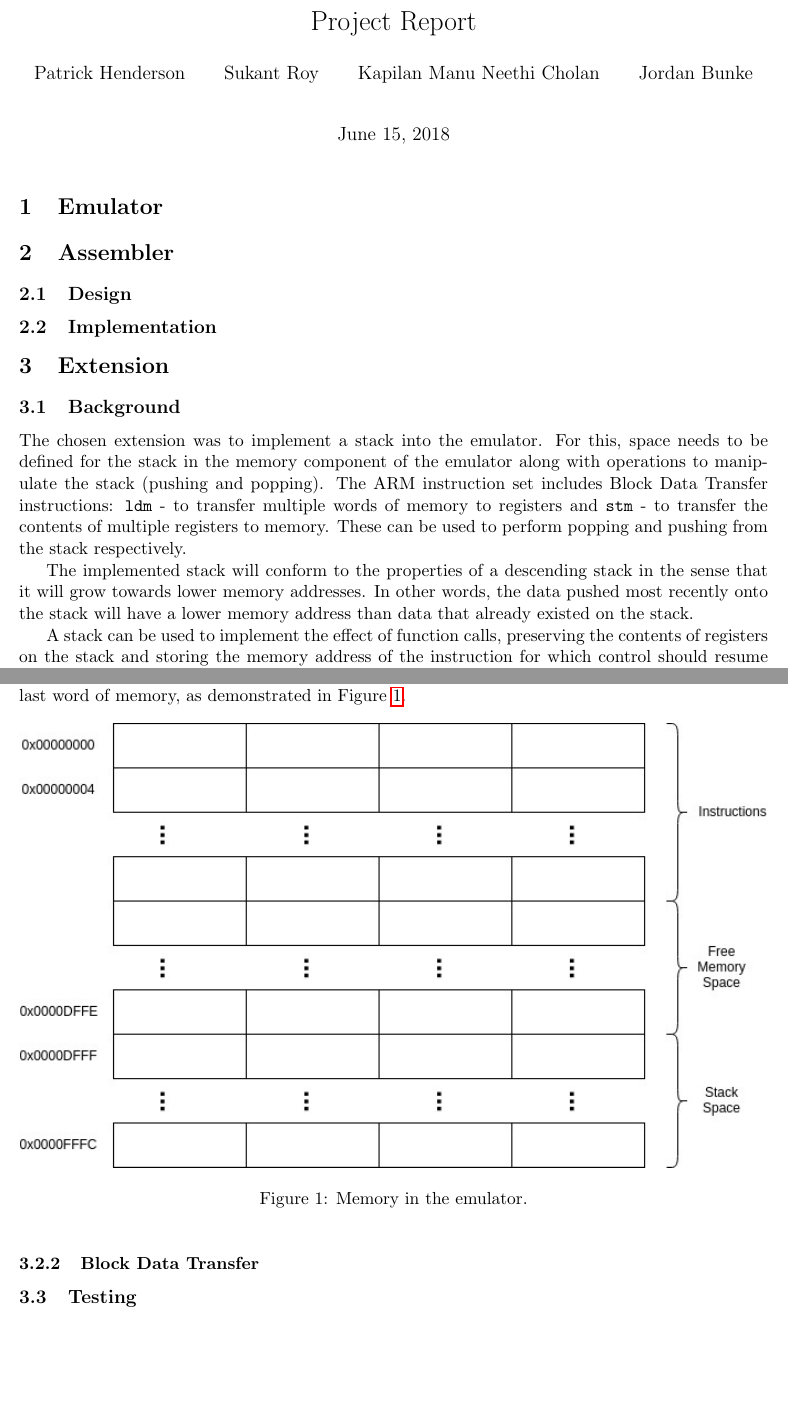
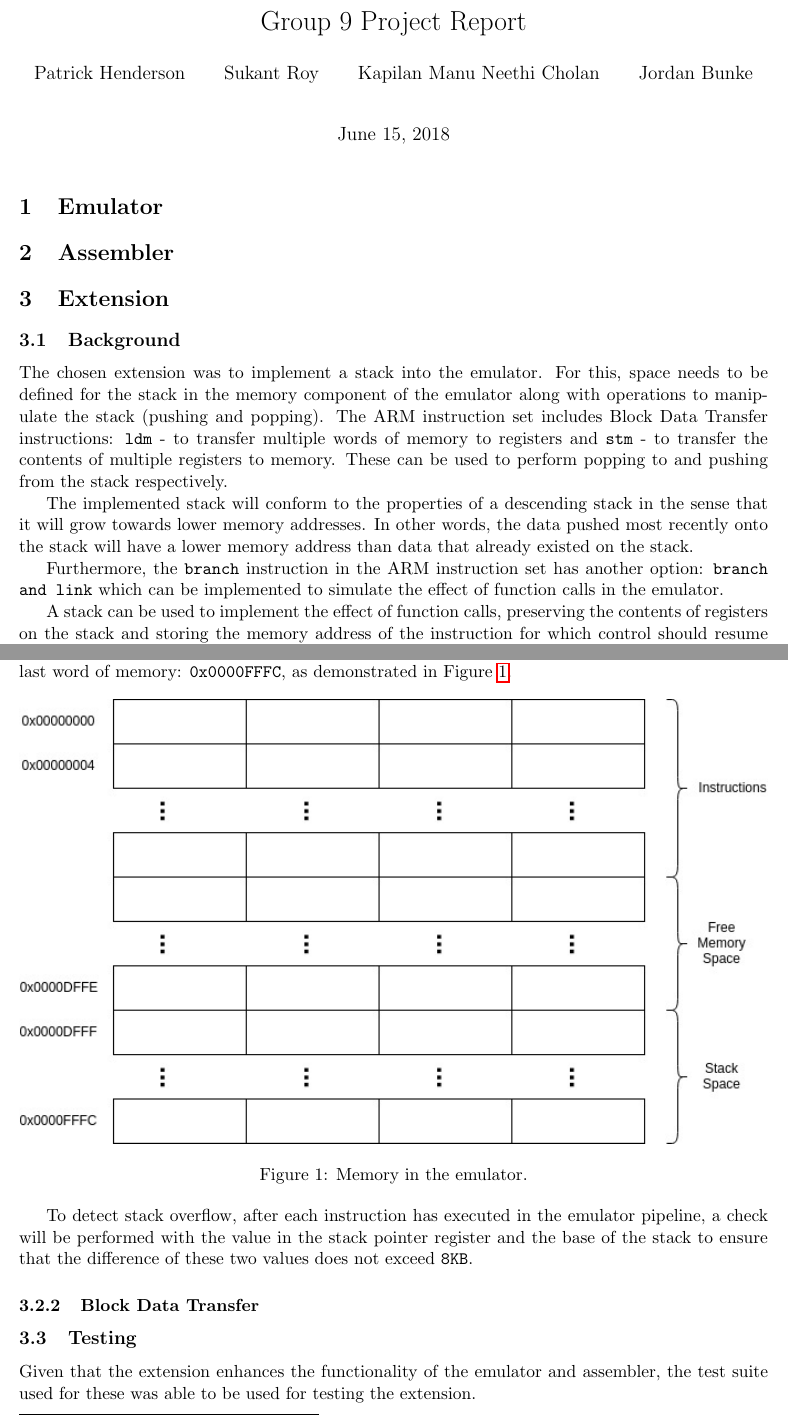
Before and after one commit to mnckapilan/ARM11_Project, a LaTeX document (doc/Report.tex): two parts of pages 1 and 2 of 2 before the commit and two parts of pages 1 and 2 of 3 after it, joined at a grey line, cut so that both start at the same text, the shorter picture padded with empty space. Compiled offline with pdfLaTeX.

Commit message:
Written outline of extension in report.

```diff
--- a/doc/Report.tex
+++ b/doc/Report.tex
@@ -7,7 +7,7 @@
 
 \begin{document}
 
-\title{Project Report}
+\title{Group 9 Project Report}
 \author{Patrick Henderson\\
 	\and
 	Sukant Roy\\
@@ -23,16 +23,13 @@
 
 \section{Assembler}
 
-\subsection{Design}
-
-\subsection{Implementation}
-
 \section{Extension}
 
 \subsection{Background}
 
-The chosen extension was to implement a stack into the emulator. For this, space needs to be defined for the stack in the memory component of the emulator along with operations to manipulate the stack (pushing and popping). The ARM instruction set includes Block Data Transfer instructions: \texttt{ldm} - to transfer multiple words of memory to registers and \texttt{stm} - to transfer the contents of multiple registers to memory. These can be used to perform popping and pushing from the stack respectively.\newline
-\indent The implemented stack will conform to the properties of a descending stack in the sense that it will grow towards lower memory addresses. In other words, the data pushed most recently onto the stack will have a lower memory address than data that already existed on the stack.\newline
+The chosen extension was to implement a stack into the emulator. For this, space needs to be defined for the stack in the memory component of the emulator along with operations to manipulate the stack (pushing and popping). The ARM instruction set includes Block Data Transfer instructions: \texttt{ldm} - to transfer multiple words of memory to registers and \texttt{stm} - to transfer the contents of multiple registers to memory. These can be used to perform popping to and pushing from the stack respectively.\\
+\indent The implemented stack will conform to the properties of a descending stack in the sense that it will grow towards lower memory addresses. In other words, the data pushed most recently onto the stack will have a lower memory address than data that already existed on the stack.\\
+\indent Furthermore, the \texttt{branch} instruction in the ARM instruction set has another option: \texttt{branch and link} which can be implemented to simulate the effect of function calls in the emulator. \\
 \indent A stack can be used to implement the effect of function calls, preserving the contents of registers on the stack and storing the memory address of the instruction for which control should resume once a called subroutine has terminated execution. This feature is absent from the current implementation of the emulator implemented thus far. Furthermore, the \texttt{ldm} and \texttt{stm} instructions are very efficient for saving and restoring the contents of registers and moving large quantities of data in memory.
 
 \subsection{Design}
@@ -40,8 +37,7 @@ The chosen extension was to implement a stack into the emulator. For this, space
 \subsubsection{Stack}
 
 Currently, the emulator has \texttt{64KB} of memory. Rather than extending this to accommodate for a stack, it was decided to allocate a portion of this memory to act as one. The chosen size of the stack is \texttt{8KB}; $2^{13} = 8192$  bytes and $\frac{1}{8}$ of the memory.
-A stack usually operates with a \texttt{base pointer} and a \texttt{stack pointer}, which are registers in some architectures, such as x84-64. In the ARM architecture, the stack pointer is Register 13 \footnote{\label{stackpointerfoot} \url{https://www.cs.virginia.edu/~skadron/cs433\_s09\_processors/arm11.pdf} Page 5}
-and there is no base pointer register. Alternatively, a constant can be used to define the base of the stack, so the bottom of the stack is defined as the last word of memory, as demonstrated in Figure \ref{fig:memory}.
+A stack usually operates with a \texttt{base pointer} and a \texttt{stack pointer}, which are registers in some architectures, such as x84-64. In the ARM architecture, the stack pointer is Register 13 and there is no base pointer register.\footnote{\label{stackpointerfoot} \url{https://www.cs.virginia.edu/~skadron/cs433\_s09\_processors/arm11.pdf} Page 5} Alternatively, a constant can be used to define the base of the stack, so the bottom of the stack is defined as the last word of memory: \texttt{0x0000FFFC}, as demonstrated in Figure \ref{fig:memory}.
 
 \begin{figure}[h!]
 	\includegraphics[width=\linewidth]{memory.jpg}
@@ -49,15 +45,15 @@ and there is no base pointer register. Alternatively, a constant can be used to
 	\label{fig:memory}
 \end{figure}
 
-
-
-
+To detect stack overflow, after each instruction has executed in the emulator pipeline, a check will be performed with the value in the stack pointer register and the base of the stack to ensure that the difference of these two values does not exceed \texttt{8KB}.
 
 \subsubsection{Block Data Transfer}
 
+\subsection{Testing}
 
+Given that the extension enhances the functionality of the emulator and assembler, the test suite used for these was able to be used for testing the extension.
 
-\subsection{Testing}
+\section{Group Organisation}
 
 \section{Reflections}
 
```
